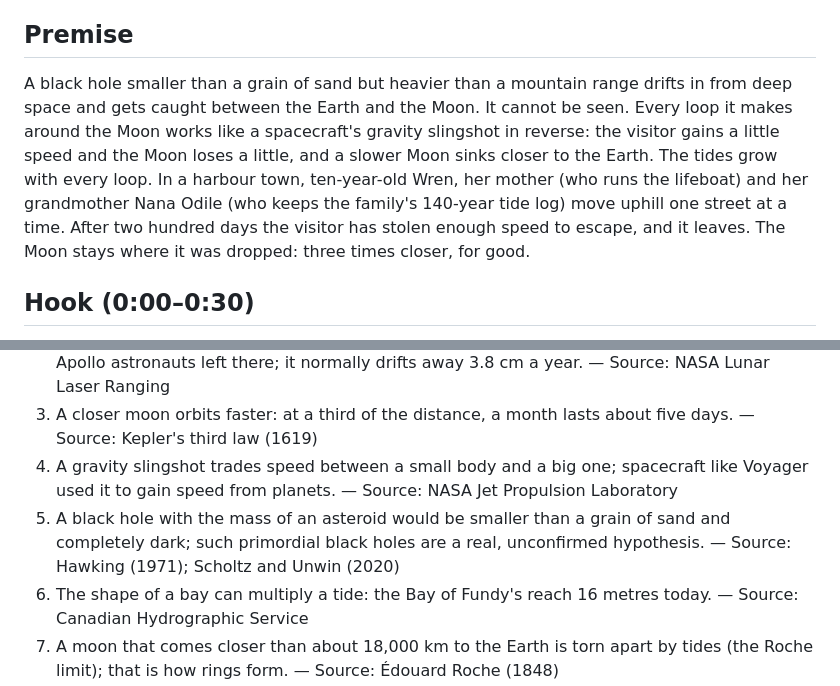
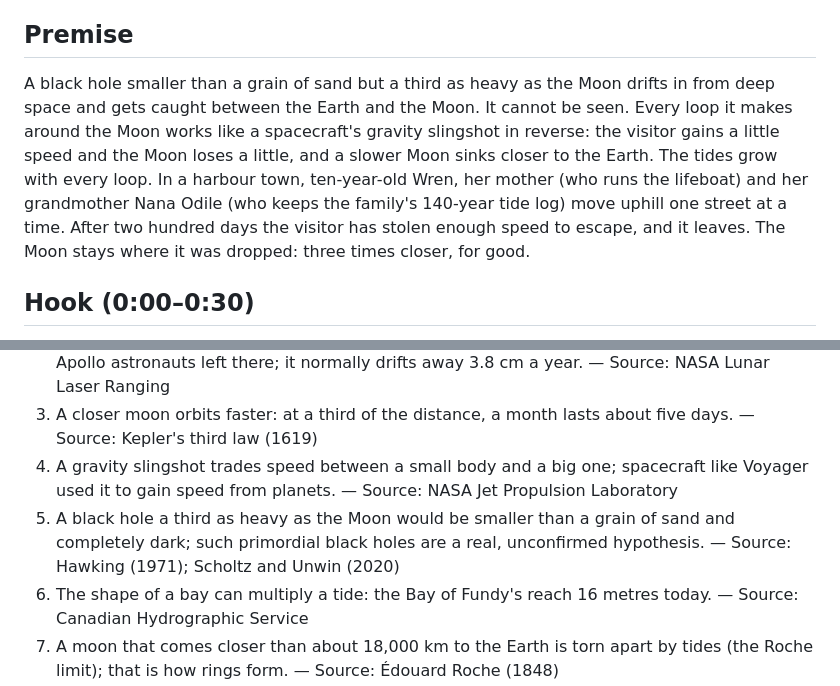
Before and after one commit to jonesruskin/youtube-idea, a Markdown page: episodes/moon02-the-moon-got-closer/treatment.md, 2 parts joined by grey strips. Drawn GitHub-style.

```diff
--- a/episodes/moon02-the-moon-got-closer/treatment.md
+++ b/episodes/moon02-the-moon-got-closer/treatment.md
@@ -6,7 +6,7 @@
 The Moon Got Closer Every Night. Day 1 to Day 200 by the Sea
 
 ## Premise
-A black hole smaller than a grain of sand but heavier than a mountain range drifts in from deep space and gets caught between the Earth and the Moon. It cannot be seen. Every loop it makes around the Moon works like a spacecraft's gravity slingshot in reverse: the visitor gains a little speed and the Moon loses a little, and a slower Moon sinks closer to the Earth. The tides grow with every loop. In a harbour town, ten-year-old Wren, her mother (who runs the lifeboat) and her grandmother Nana Odile (who keeps the family's 140-year tide log) move uphill one street at a time. After two hundred days the visitor has stolen enough speed to escape, and it leaves. The Moon stays where it was dropped: three times closer, for good.
+A black hole smaller than a grain of sand but a third as heavy as the Moon drifts in from deep space and gets caught between the Earth and the Moon. It cannot be seen. Every loop it makes around the Moon works like a spacecraft's gravity slingshot in reverse: the visitor gains a little speed and the Moon loses a little, and a slower Moon sinks closer to the Earth. The tides grow with every loop. In a harbour town, ten-year-old Wren, her mother (who runs the lifeboat) and her grandmother Nana Odile (who keeps the family's 140-year tide log) move uphill one street at a time. After two hundred days the visitor has stolen enough speed to escape, and it leaves. The Moon stays where it was dropped: three times closer, for good.
 
 ## Hook (0:00–0:30)
 Night. A harbour street. The Moon rises over the sea wall three times too big, close enough to see its mountains, and the sea climbs the street after it, lifting parked cars, while a girl in pyjamas watches from an upstairs window. "The first night, we thought it was beautiful."
@@ -44,7 +44,7 @@ Answer: The white line is where her Day 9 sum said the last high tide would stop
 2. We measure the Moon's distance to within centimetres by bouncing lasers off mirrors the Apollo astronauts left there; it normally drifts away 3.8 cm a year. — Source: NASA Lunar Laser Ranging
 3. A closer moon orbits faster: at a third of the distance, a month lasts about five days. — Source: Kepler's third law (1619)
 4. A gravity slingshot trades speed between a small body and a big one; spacecraft like Voyager used it to gain speed from planets. — Source: NASA Jet Propulsion Laboratory
-5. A black hole with the mass of an asteroid would be smaller than a grain of sand and completely dark; such primordial black holes are a real, unconfirmed hypothesis. — Source: Hawking (1971); Scholtz and Unwin (2020)
+5. A black hole a third as heavy as the Moon would be smaller than a grain of sand and completely dark; such primordial black holes are a real, unconfirmed hypothesis. — Source: Hawking (1971); Scholtz and Unwin (2020)
 6. The shape of a bay can multiply a tide: the Bay of Fundy's reach 16 metres today. — Source: Canadian Hydrographic Service
 7. A moon that comes closer than about 18,000 km to the Earth is torn apart by tides (the Roche limit); that is how rings form. — Source: Édouard Roche (1848)
 8. The solid ground rises and falls about 30 centimetres twice a day with the Moon, and nobody feels it. — Source: International Earth Rotation and Reference Systems Service
```
Also changed, not shown: episodes/moon02-the-moon-got-closer/world-model.md (added, +71 -0 lines).
